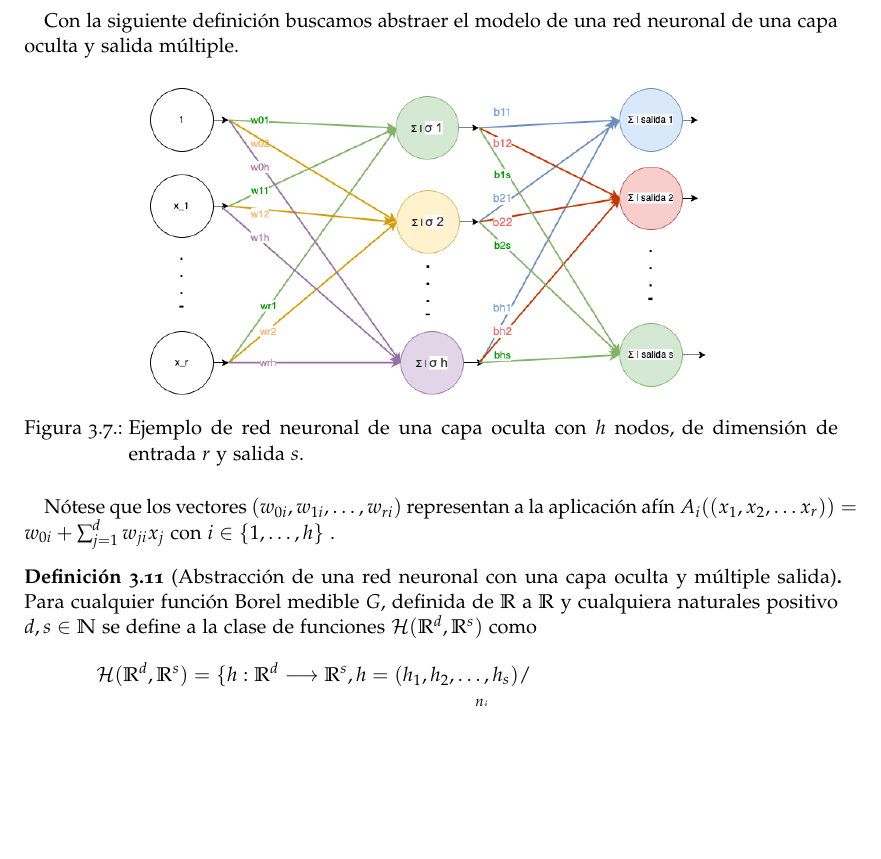
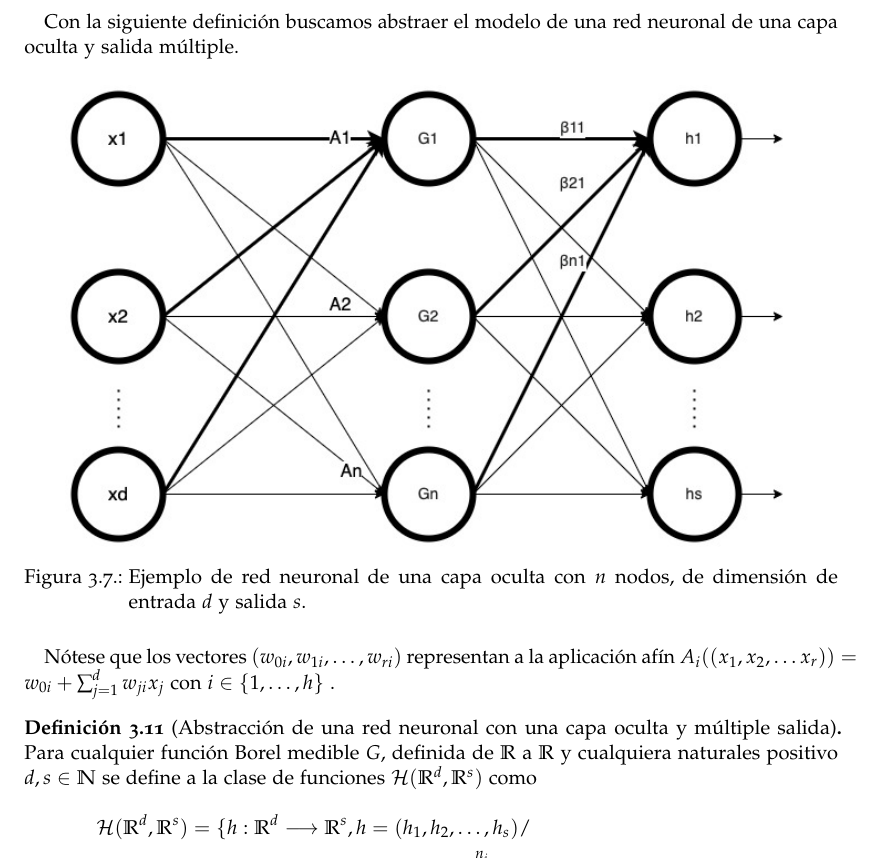
Before and after one commit to BlancaCC/TFG-Estudio-de-las-redes-neuronales, a LaTeX thesis (Memoria/tfg.tex, which reads Memoria/capitulos/2-Articulo_rrnn_aproximadores_universales/desgranando_el_articulo/articulo_6_multi_output.tex): part of page 54 of 87, cut so that both start at the same text, the shorter picture padded with empty space. Compiled offline with pdfLaTeX.

Commit message:
Añade imagen red neuronal varias salidas #85

```diff
--- a/Memoria/capitulos/2-Articulo_rrnn_aproximadores_universales/desgranando_el_articulo/articulo_6_multi_output.tex
+++ b/Memoria/capitulos/2-Articulo_rrnn_aproximadores_universales/desgranando_el_articulo/articulo_6_multi_output.tex
@@ -23,8 +23,8 @@ La distancia asociada a estos espacios se define como
 Con la siguiente definición buscamos abstraer el modelo de una red neuronal de una capa oculta y salida múltiple.
 \begin{figure}[h]
     \centering
-    \includegraphics[width=.7\textwidth]{articulo_rrnn_aproximadores_universales/RedNeuronalAbstactaUnaCapaVariasSalidas.png}
-    \caption{Ejemplo de red neuronal de una capa oculta con $h$ nodos, de dimensión de entrada $r$ y salida $s$.}
+    \includegraphics[width=.9\textwidth]{articulo_rrnn_aproximadores_universales/Red-Neuronal-blanco-negro-varias-salidas.jpg}
+    \caption{Ejemplo de red neuronal de una capa oculta con $n$ nodos, de dimensión de entrada $d$ y salida $s$.}
     \label{fig:red neuronal-r-h-s}
 \end{figure}
 
```
Also changed, not shown: Memoria/img/articulo_rrnn_aproximadores_universales/Red-Neuronal-blanco-negro-varias-salidas.jpg (added).
